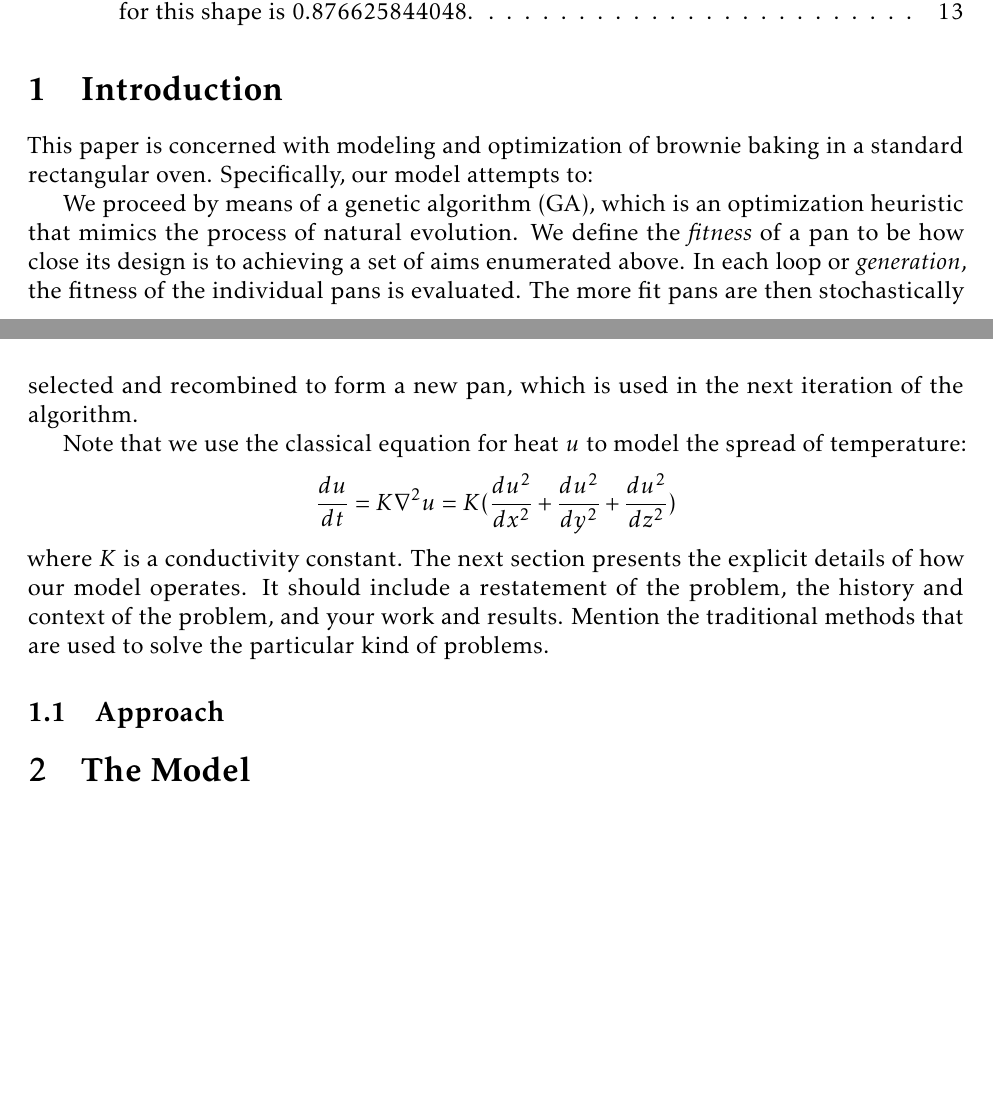
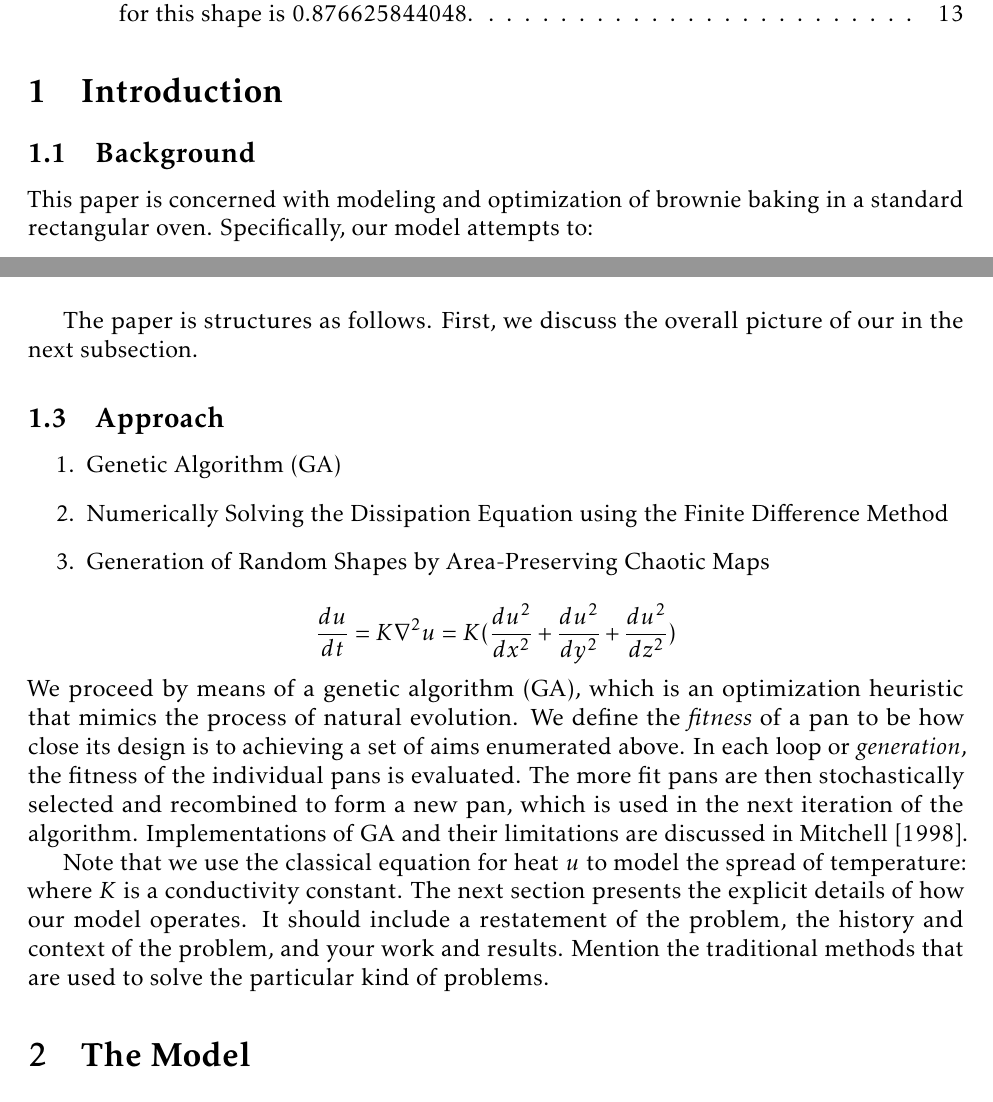
Before and after one commit to atkm/reed-modeling, a LaTeX document (22555/22555.tex): two parts of pages 3 and 4 of 22 before the commit and two parts of pages 3 and 4 of 23 after it, joined at a grey line, cut so that both start at the same text, the shorter picture padded with empty space. Compiled offline with pdfLaTeX.

Commit message:
before merge

```diff
--- a/22555/22555.tex
+++ b/22555/22555.tex
@@ -76,4 +76,6 @@
 % \listoftables
 
 \section{Introduction}
+\subsection{Background}
 This paper is concerned with modeling and optimization of brownie baking in a standard rectangular oven. Specifically, our model attempts to:
+\subsection{Goals}
@@ -80,13 +86,29 @@ This paper is concerned with modeling and optimization of brownie baking in a st
+  \item Determine the optimal base shape in terms of the number of pans that can fit in the oven.
+\end{itemize}
 
-We proceed by means of a genetic algorithm (GA), which is an optimization heuristic that mimics the process of natural evolution. We define the \emph{fitness} of a pan to be how close its design is to achieving a set of aims enumerated above. In each loop or \emph{generation}, the fitness of the individual pans is evaluated. The more fit pans are then stochastically selected and recombined to form a new pan, which is used in the next iteration of the algorithm.
+The paper is structures as follows.
+First, we discuss the overall picture of our in the next subsection.
+
+\subsection{Approach}
+\begin{enumerate}
+  \item Genetic Algorithm (GA)
+  \item Numerically Solving the Dissipation Equation using the Finite Difference Method
+  \item Generation of Random Shapes by Area-Preserving Chaotic Maps
+\end{enumerate}
+\begin{equation*}
+  \frac{du}{dt} = K \nabla^2 u = K (\frac{du^2}{dx^2} + \frac{du^2}{dy^2} + \frac{du^2}{dz^2})
+\end{equation*}
+We proceed by means of a genetic algorithm (GA), which is an optimization heuristic that mimics the process of natural evolution.
+We define the \emph{fitness} of a pan to be how close its design is to achieving a set of aims enumerated above.
+In each loop or \emph{generation}, the fitness of the individual pans is evaluated.
+The more fit pans are then stochastically selected and recombined to form a new pan, which is used in the next iteration of the algorithm.
+Implementations of GA and their limitations are discussed in \citet{mitchell}.
 
 Note that we use the classical equation for heat $u$ to model the spread of temperature:
-$$ \frac{du}{dt} = K \nabla^2 u = K (\frac{du^2}{dx^2} + \frac{du^2}{dy^2} + \frac{du^2}{dz^2}) $$
 where $K$ is a conductivity constant. The next section presents the explicit details of how our model operates.
 It should include a restatement of the problem, the history and context of the problem, and your work and results.
 Mention the traditional methods that are used to solve the particular kind of problems.
-
-\subsection{Approach}
+%
 \begin{figure}[t]
   \centering
   \includegraphics[width=1.0\textwidth]{fitness_flowchart}
```
Also changed, not shown: 22555/22555.tex (11 more changed lines).
